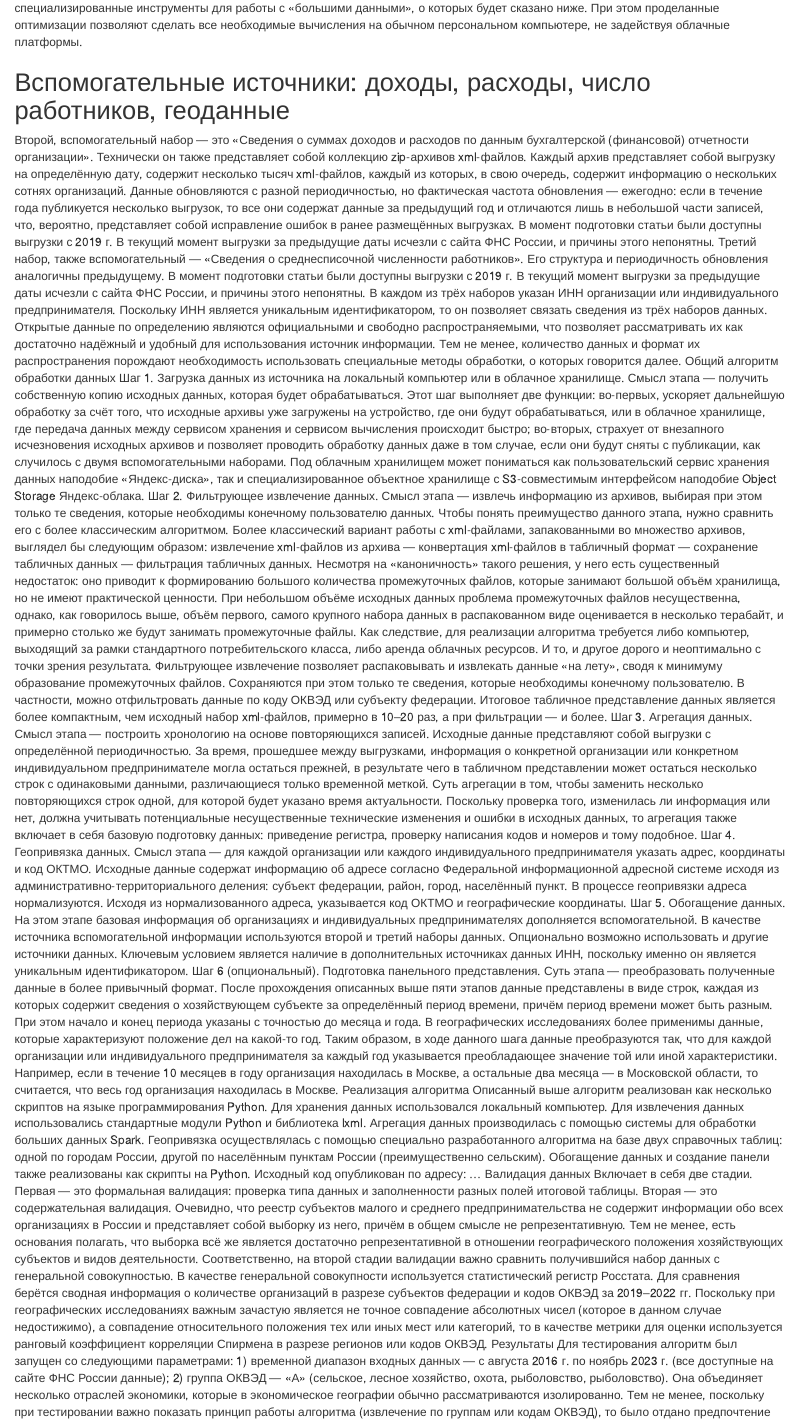
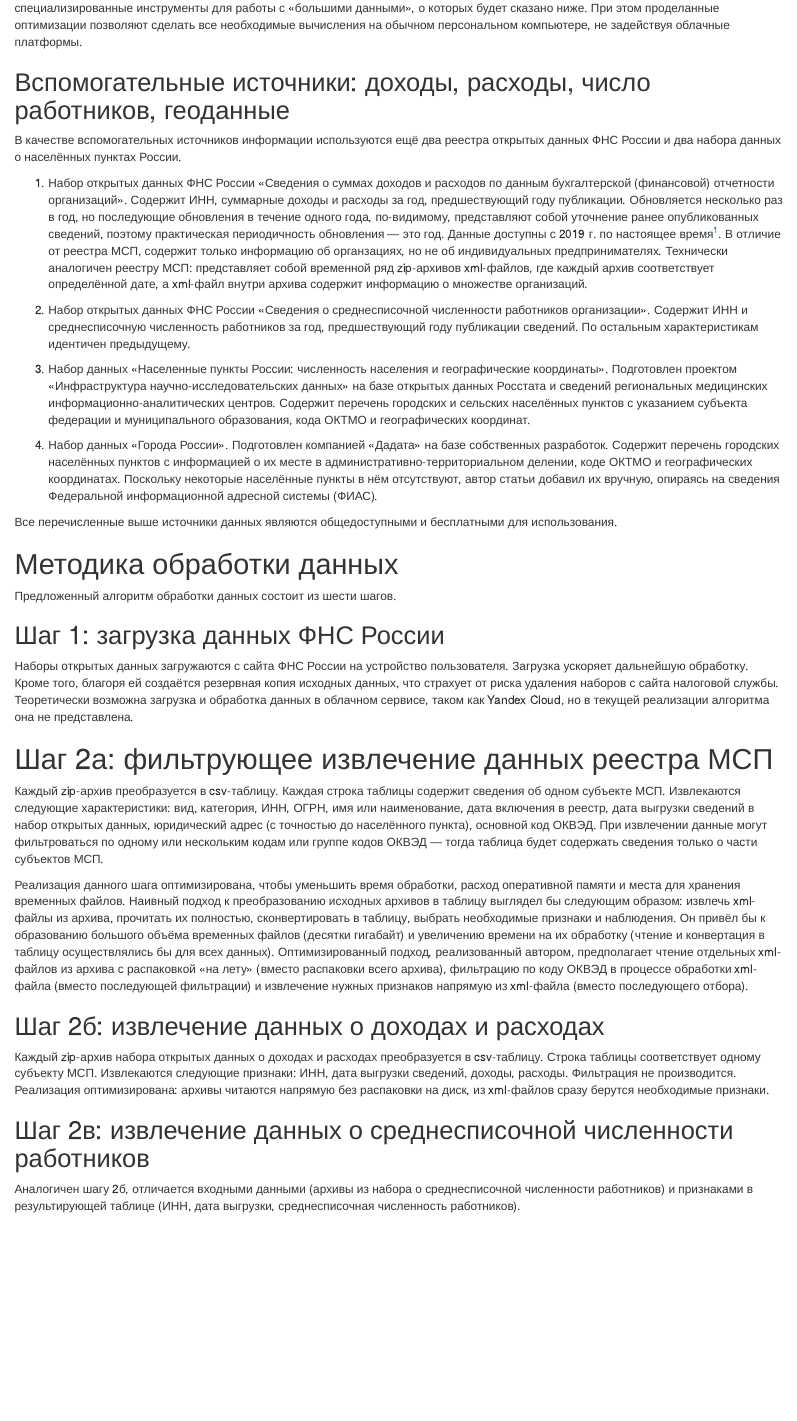
Before and after one commit to PavelSyomin/legal-services-geography-papers, an R Markdown document (Paper.Rmd): the page in a window 1100 px wide, from 3470 px down. Rendered offline with R 4.5, knitr and Pandoc, with nearby package versions; drawn as R Markdown's standard HTML page in place of the format the file asks for; some code elsewhere in the file could not run offline.

Commit message:
Write about auxiliary sources, start describing methods

```diff
--- a/Paper.Rmd
+++ b/Paper.Rmd
@@ -55,13 +55,42 @@ Keywords:
 
 ## Вспомогательные источники: доходы, расходы, число работников, геоданные
 
-Второй, вспомогательный набор — это «Сведения о суммах доходов и расходов по данным бухгалтерской (финансовой) отчетности организации». Технически он также представляет собой коллекцию zip-архивов xml-файлов. Каждый архив представляет собой выгрузку на определённую дату, содержит несколько тысяч xml-файлов, каждый из которых, в свою очередь, содержит информацию о нескольких сотнях организаций. Данные обновляются с разной периодичностью, но фактическая частота обновления — ежегодно: если в течение года публикуется несколько выгрузок, то все они содержат данные за предыдущий год и отличаются лишь в небольшой части записей, что, вероятно, представляет собой исправление ошибок в ранее размещённых выгрузках. В момент подготовки статьи были доступны выгрузки с 2019 г. В текущий момент выгрузки за предыдущие даты исчезли с сайта ФНС России, и причины этого непонятны.
-Третий набор, также вспомогательный — «Сведения о среднесписочной численности работников». Его структура и периодичность обновления аналогичны предыдущему. В момент подготовки статьи были доступны выгрузки с 2019 г. В текущий момент выгрузки за предыдущие даты исчезли с сайта ФНС России, и причины этого непонятны.
-В каждом из трёх наборов указан ИНН организации или индивидуального предпринимателя. Поскольку ИНН является уникальным идентификатором, то он позволяет связать сведения из трёх наборов данных.
-Открытые данные по определению являются официальными и свободно распространяемыми, что позволяет рассматривать их как достаточно надёжный и удобный для использования источник информации. Тем не менее, количество данных и формат их распространения порождают необходимость использовать специальные методы обработки, о которых говорится далее.
-Общий алгоритм обработки данных
-Шаг 1. Загрузка данных из источника на локальный компьютер или в облачное хранилище. Смысл этапа — получить собственную копию исходных данных, которая будет обрабатываться. Этот шаг выполняет две функции: во-первых, ускоряет дальнейшую обработку за счёт того, что исходные архивы уже загружены на устройство, где они будут обрабатываться, или в облачное хранилище, где передача данных между сервисом хранения и сервисом вычисления происходит быстро; во-вторых, страхует от внезапного исчезновения исходных архивов и позволяет проводить обработку данных даже в том случае, если они будут сняты с публикации, как случилось с двумя вспомогательными наборами. Под облачным хранилищем может пониматься как пользовательский сервис хранения данных наподобие «Яндекс-диска», так и специализированное объектное хранилище с S3-совместимым интерфейсом наподобие Object Storage Яндекс-облака.
-Шаг 2. Фильтрующее извлечение данных. Смысл этапа — извлечь информацию из архивов, выбирая при этом только те сведения, которые необходимы конечному пользователю данных. Чтобы понять преимущество данного этапа, нужно сравнить его с более классическим алгоритмом. Более классический вариант работы с xml-файлами, запакованными во множество архивов, выглядел бы следующим образом: извлечение xml-файлов из архива — конвертация xml-файлов в табличный формат — сохранение табличных данных — фильтрация табличных данных. Несмотря на «каноничность» такого решения, у него есть существенный недостаток: оно приводит к формированию большого количества промежуточных файлов, которые занимают большой объём хранилища, но не имеют практической ценности. При небольшом объёме исходных данных проблема промежуточных файлов несущественна, однако, как говорилось выше, объём первого, самого крупного набора данных в распакованном виде оценивается в несколько терабайт, и примерно столько же будут занимать промежуточные файлы. Как следствие, для реализации алгоритма требуется либо компьютер, выходящий за рамки стандартного потребительского класса, либо аренда облачных ресурсов. И то, и другое дорого и неоптимально с точки зрения результата. Фильтрующее извлечение позволяет распаковывать и извлекать данные «на лету», сводя к минимуму образование промежуточных файлов. Сохраняются при этом только те сведения, которые необходимы конечному пользователю. В частности, можно отфильтровать данные по коду ОКВЭД или субъекту федерации. Итоговое табличное представление данных является более компактным, чем исходный набор xml-файлов, примерно в 10–20 раз, а при фильтрации — и более.
+В качестве вспомогательных источников информации используются ещё два реестра открытых данных ФНС России и два набора данных о населённых пунктах России.
+
+1. Набор открытых данных ФНС России «Сведения о суммах доходов и расходов по данным бухгалтерской (финансовой) отчетности организаций». Содержит ИНН, суммарные доходы и расходы за год, предшествующий году публикации. Обновляется несколько раз в год, но последующие обновления в течение одного года, по-видимому, представляют собой уточнение ранее опубликованных сведений, поэтому практическая периодичность обновления — это год. Данные доступны с 2019 г. по настоящее время[^1]. В отличие от реестра МСП, содержит только информацию об органзациях, но не об индивидуальных предпринимателях. Технически аналогичен реестру МСП: представляет собой временной ряд zip-архивов xml-файлов, где каждый архив соответствует определённой дате, а xml-файл внутри архива содержит информацию о множестве организаций.
+
+[^1]: На момент подготовки статьи на сайте ФНС России была опубликована только последняя версия этого и следующего набора данных. Раньше были доступны предыдущие. Они сохранились в личном архиве автора и доступны по запросу.
+
+2. Набор открытых данных ФНС России «Сведения о среднесписочной численности работников организации». Содержит ИНН и среднесписочную численность работников за год, предшествующий году публикации сведений. По остальным характеристикам идентичен предыдущему.
+
+3. Набор данных «Населенные пункты России: численность населения и географические координаты». Подготовлен проектом «Инфраструктура научно-исследовательских данных» на базе открытых данных Росстата и сведений региональных медицинских информационно-аналитических центров. Содержит перечень городских и сельских населённых пунктов с указанием субъекта федерации и муниципального образования, кода ОКТМО и географических координат.
+
+4. Набор данных «Города России». Подготовлен компанией «Дадата» на базе собственных разработок. Содержит перечень городских населённых пунктов с информацией о их месте в административно-территориальном делении, коде ОКТМО и географических координатах. Поскольку некоторые населённые пункты в нём отсутствуют, автор статьи добавил их вручную, опираясь на сведения Федеральной информационной адресной системы (ФИАС).
+
+Все перечисленные выше источники данных являются общедоступными и бесплатными для использования.
+
+# Методика обработки данных
+
+Предложенный алгоритм обработки данных состоит из шести шагов.
+
+## Шаг 1: загрузка данных ФНС России
+
+Наборы открытых данных загружаются с сайта ФНС России на устройство пользователя. Загрузка ускоряет дальнейшую обработку. Кроме того, благоря ей создаётся резервная копия исходных данных, что страхует от риска удаления наборов с сайта налоговой службы. Теоретически возможна загрузка и обработка данных в облачном сервисе, таком как Yandex Cloud, но в текущей реализации алгоритма она не представлена.
+
+# Шаг 2а: фильтрующее извлечение данных реестра МСП
+
+Каждый zip-архив преобразуется в csv-таблицу. Каждая строка таблицы содержит сведения об одном субъекте МСП. Извлекаются следующие характеристики: вид, категория, ИНН, ОГРН, имя или наименование, дата включения в реестр, дата выгрузки сведений в набор открытых данных, юридический адрес (с точностью до населённого пункта), основной код ОКВЭД. При извлечении данные могут фильтроваться по одному или нескольким кодам или группе кодов ОКВЭД — тогда таблица будет содержать сведения только о части субъектов МСП.
+
+Реализация данного шага оптимизирована, чтобы уменьшить время обработки, расход оперативной памяти и места для хранения временных файлов. Наивный подход к преобразованию исходных архивов в таблицу выглядел бы следующим образом: извлечь xml-файлы из архива, прочитать их полностью, сконвертировать в таблицу, выбрать необходимые признаки и наблюдения. Он привёл бы к образованию большого объёма временных файлов (десятки гигабайт) и увеличению времени на их обработку (чтение и конвертация в таблицу осуществлялись бы для всех данных). Оптимизированный подход, реализованный автором, предполагает чтение отдельных xml-файлов из архива с распаковкой «на лету» (вместо распаковки всего архива), фильтрацию по коду ОКВЭД в процессе обработки xml-файла (вместо последующей фильтрации) и извлечение нужных признаков напрямую из xml-файла (вместо последующего отбора).
+
+## Шаг 2б: извлечение данных о доходах и расходах
+
+Каждый zip-архив набора открытых данных о доходах и расходах преобразуется в csv-таблицу. Строка таблицы соответствует одному субъекту МСП. Извлекаются следующие признаки: ИНН, дата выгрузки сведений, доходы, расходы. Фильтрация не производится. Реализация оптимизирована: архивы читаются напрямую без распаковки на диск, из xml-файлов сразу берутся необходимые признаки.
+
+## Шаг 2в: извлечение данных о среднесписочной численности работников
+
+Аналогичен шагу 2б, отличается входными данными (архивы из набора о среднесписочной численности работников) и признаками в результирующей таблице (ИНН, дата выгрузки, среднесписочная численность работников).
+
 Шаг 3. Агрегация данных. Смысл этапа — построить хронологию на основе повторяющихся записей. Исходные данные представляют собой выгрузки с определённой периодичностью. За время, прошедшее между выгрузками, информация о конкретной организации или конкретном индивидуальном предпринимателе могла остаться прежней, в результате чего в табличном представлении может остаться несколько строк с одинаковыми данными, различающиеся только временной меткой. Суть агрегации в том, чтобы заменить несколько повторяющихся строк одной, для которой будет указано время актуальности. Поскольку проверка того, изменилась ли информация или нет, должна учитывать потенциальные несущественные технические изменения и ошибки в исходных данных, то агрегация также включает в себя базовую подготовку данных: приведение регистра, проверку написания кодов и номеров и тому подобное.
 Шаг 4. Геопривязка данных. Смысл этапа — для каждой организации или каждого индивидуального предпринимателя указать адрес, координаты и код ОКТМО. Исходные данные содержат информацию об адресе согласно Федеральной информационной адресной системе исходя из административно-территориального деления: субъект федерации, район, город, населённый пункт. В процессе геопривязки адреса нормализуются. Исходя из нормализованного адреса, указывается код ОКТМО и географические координаты.
 Шаг 5. Обогащение данных. На этом этапе базовая информация об организациях и индивидуальных предпринимателях дополняется вспомогательной. В качестве источника вспомогательной информации используются второй и третий наборы данных. Опционально возможно использовать и другие источники данных. Ключевым условием является наличие в дополнительных источниках данных ИНН, поскольку именно он является уникальным идентификатором.
```
